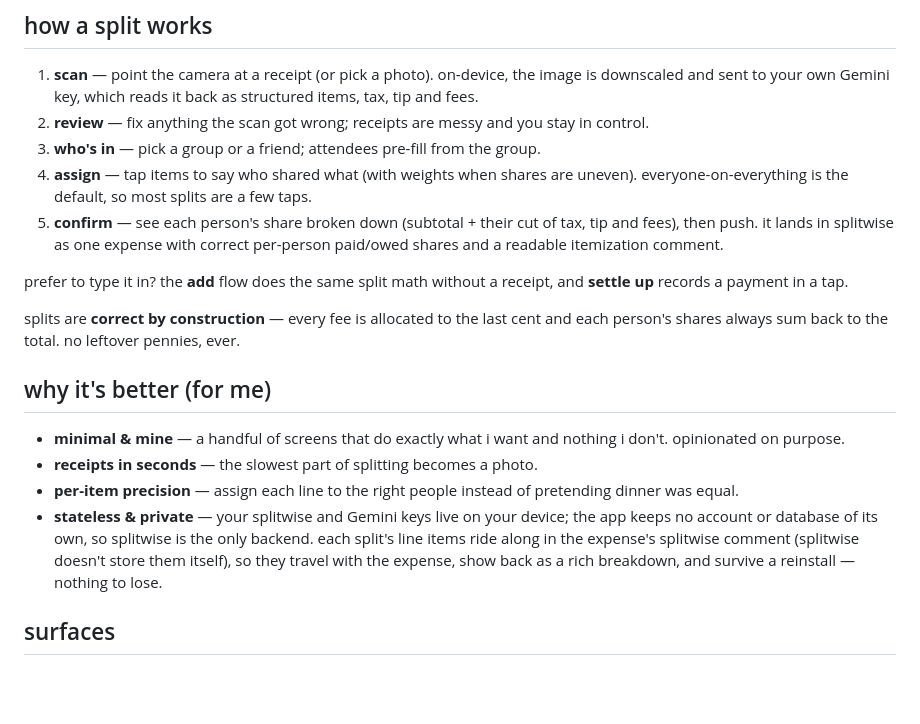
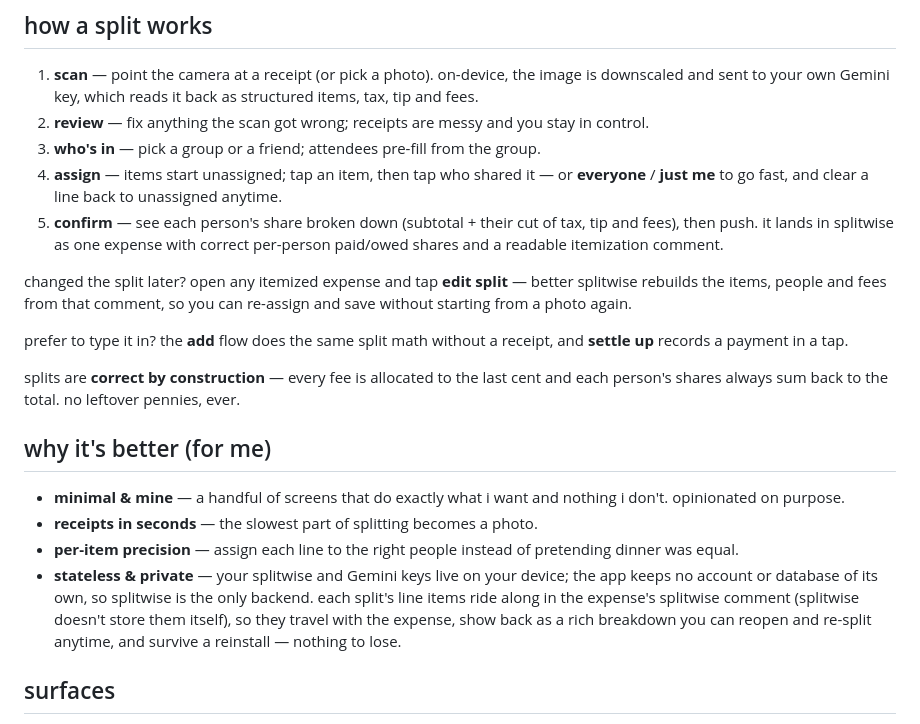
Before and after one commit to jassuwu/better-splitwise, a Markdown page: README.md, the part around the change. Rendered like a GitHub page; blank space fills up the shorter version.

Commit message:
docs: document re-split + fix the now-stale assign description
The assign step starts items unassigned (not everyone-by-default), and any
itemized expense can be reopened and re-split — the breakdown rebuilds from
its Splitwise comment.

```diff
--- a/README.md
+++ b/README.md
@@ -53,11 +53,15 @@ splitwise_. both things are true.)
 2. **review** — fix anything the scan got wrong; receipts are messy and you stay in
    control.
 3. **who's in** — pick a group or a friend; attendees pre-fill from the group.
-4. **assign** — tap items to say who shared what (with weights when shares are
-   uneven). everyone-on-everything is the default, so most splits are a few taps.
+4. **assign** — items start unassigned; tap an item, then tap who shared it — or
+   **everyone** / **just me** to go fast, and clear a line back to unassigned anytime.
 5. **confirm** — see each person's share broken down (subtotal + their cut of tax,
    tip and fees), then push. it lands in splitwise as one expense with correct
    per-person paid/owed shares and a readable itemization comment.
+
+changed the split later? open any itemized expense and tap **edit split** — better
+splitwise rebuilds the items, people and fees from that comment, so you can
+re-assign and save without starting from a photo again.
 
 prefer to type it in? the **add** flow does the same split math without a receipt,
 and **settle up** records a payment in a tap.
@@ -76,7 +80,8 @@ each person's shares always sum back to the total. no leftover pennies, ever.
   the app keeps no account or database of its own, so splitwise is the only
   backend. each split's line items ride along in the expense's splitwise comment
   (splitwise doesn't store them itself), so they travel with the expense, show
-  back as a rich breakdown, and survive a reinstall — nothing to lose.
+  back as a rich breakdown you can reopen and re-split anytime, and survive a
+  reinstall — nothing to lose.
 
 ## surfaces
 
```
